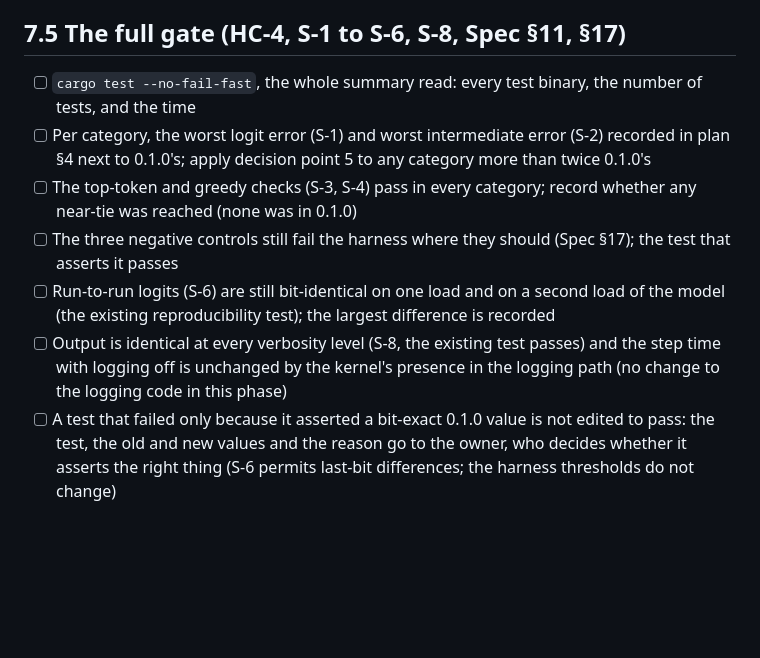
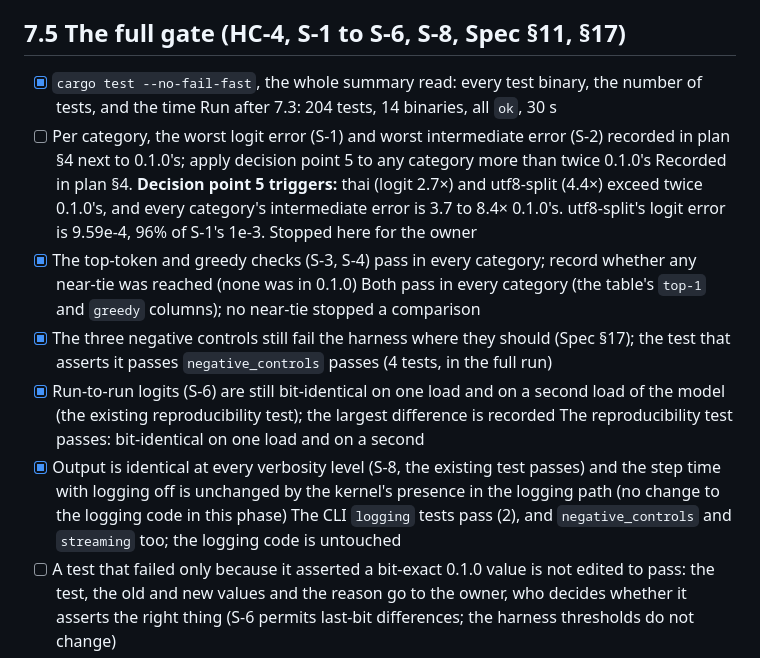
Before and after one commit to wattanit/emberly-oxygen, a Markdown page: docs/todo/phase-7-kernel.md, the part around the change. Rendered like a GitHub page; blank space fills up the shorter version.

```diff
--- a/docs/todo/phase-7-kernel.md
+++ b/docs/todo/phase-7-kernel.md
@@ -59,12 +59,12 @@ Each has a recommendation; none is decided by this to-do. Points 1 and 2 blocked
 
 ## 7.5 The full gate (HC-4, S-1 to S-6, S-8, Spec §11, §17)
 
-- [ ] `cargo test --no-fail-fast`, the whole summary read: every test binary, the number of tests, and the time
-- [ ] Per category, the worst logit error (S-1) and worst intermediate error (S-2) recorded in plan §4 next to 0.1.0's; apply decision point 5 to any category more than twice 0.1.0's
-- [ ] The top-token and greedy checks (S-3, S-4) pass in every category; record whether any near-tie was reached (none was in 0.1.0)
-- [ ] The three negative controls still fail the harness where they should (Spec §17); the test that asserts it passes
-- [ ] Run-to-run logits (S-6) are still bit-identical on one load and on a second load of the model (the existing reproducibility test); the largest difference is recorded
-- [ ] Output is identical at every verbosity level (S-8, the existing test passes) and the step time with logging off is unchanged by the kernel's presence in the logging path (no change to the logging code in this phase)
+- [x] `cargo test --no-fail-fast`, the whole summary read: every test binary, the number of tests, and the time Run after 7.3: 204 tests, 14 binaries, all `ok`, 30 s
+- [ ] Per category, the worst logit error (S-1) and worst intermediate error (S-2) recorded in plan §4 next to 0.1.0's; apply decision point 5 to any category more than twice 0.1.0's Recorded in plan §4. **Decision point 5 triggers:** thai (logit 2.7×) and utf8-split (4.4×) exceed twice 0.1.0's, and every category's intermediate error is 3.7 to 8.4× 0.1.0's. utf8-split's logit error is 9.59e-4, 96% of S-1's 1e-3. Stopped here for the owner
+- [x] The top-token and greedy checks (S-3, S-4) pass in every category; record whether any near-tie was reached (none was in 0.1.0) Both pass in every category (the table's `top-1` and `greedy` columns); no near-tie stopped a comparison
+- [x] The three negative controls still fail the harness where they should (Spec §17); the test that asserts it passes `negative_controls` passes (4 tests, in the full run)
+- [x] Run-to-run logits (S-6) are still bit-identical on one load and on a second load of the model (the existing reproducibility test); the largest difference is recorded The reproducibility test passes: bit-identical on one load and on a second
+- [x] Output is identical at every verbosity level (S-8, the existing test passes) and the step time with logging off is unchanged by the kernel's presence in the logging path (no change to the logging code in this phase) The CLI `logging` tests pass (2), and `negative_controls` and `streaming` too; the logging code is untouched
 - [ ] A test that failed only because it asserted a bit-exact 0.1.0 value is not edited to pass: the test, the old and new values and the reason go to the owner, who decides whether it asserts the right thing (S-6 permits last-bit differences; the harness thresholds do not change)
 - [ ] `cargo build` has no warnings in any configuration; every test added in this phase names the HC, FR or S item it verifies (checked mechanically, as in Phase 6)
 
```
Also changed, not shown: docs/emberly-oxygen-implementation-plan-0.1.1.md (+12 -0 lines).
